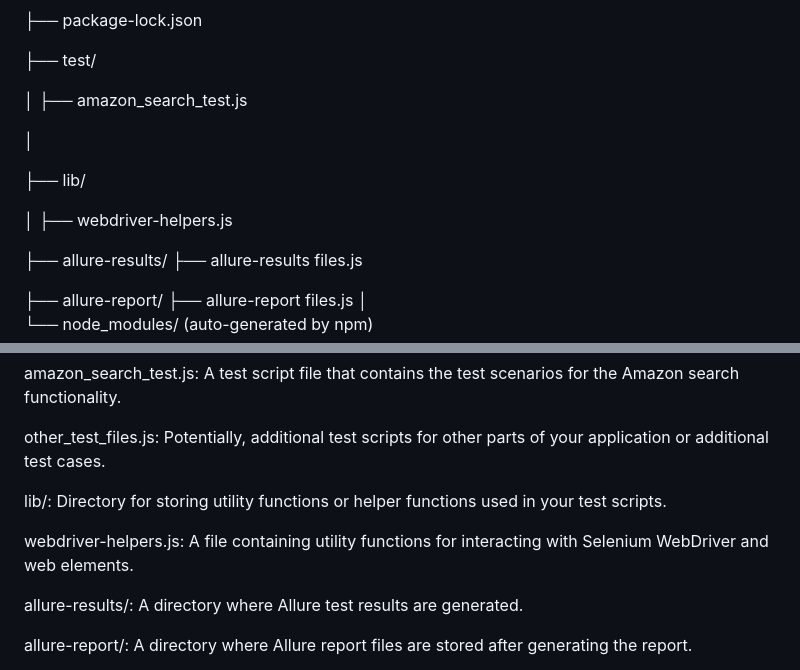
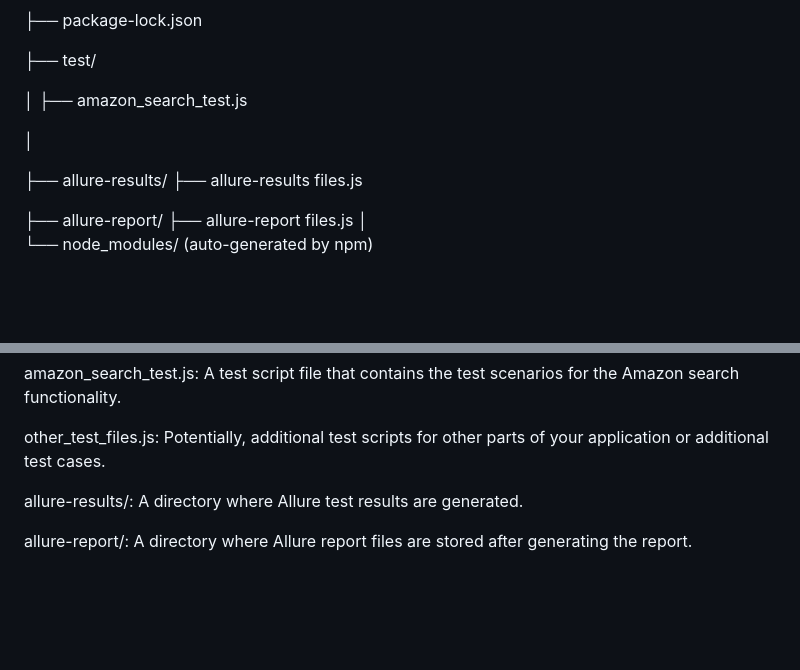
Before and after one commit to Eljiin1904/Amazon-Search-Test-Framework, a Markdown page: README.md, 2 parts joined by grey strips. Rendered like a GitHub page; blank space fills up the shorter version.

```diff
--- a/README.md
+++ b/README.md
@@ -52,11 +52,6 @@ project-folder/
 
 │
 
-├── lib/
-
-│   ├── webdriver-helpers.js
-
-
 ├── allure-results/
     ├── allure-results files.js
 
@@ -77,10 +72,6 @@ test/: Directory containing your test scripts.
 amazon_search_test.js: A test script file that contains the test scenarios for the Amazon search functionality.
 
 other_test_files.js: Potentially, additional test scripts for other parts of your application or additional test cases.
-
-lib/: Directory for storing utility functions or helper functions used in your test scripts.
-
-webdriver-helpers.js: A file containing utility functions for interacting with Selenium WebDriver and web elements.
 
 allure-results/: A directory where Allure test results are generated.
 
```
